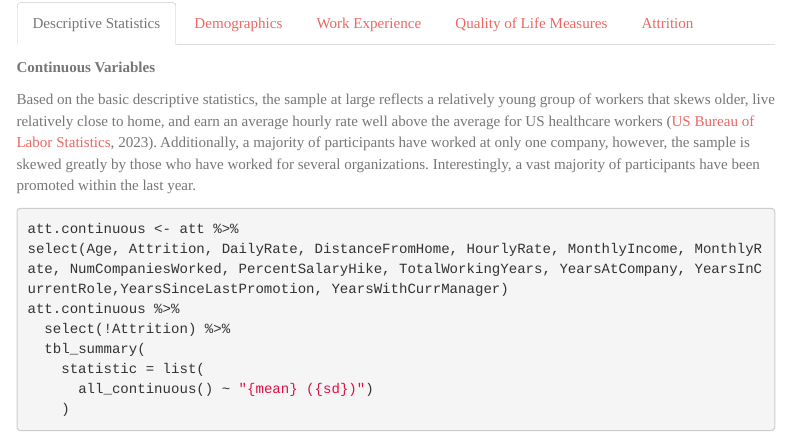
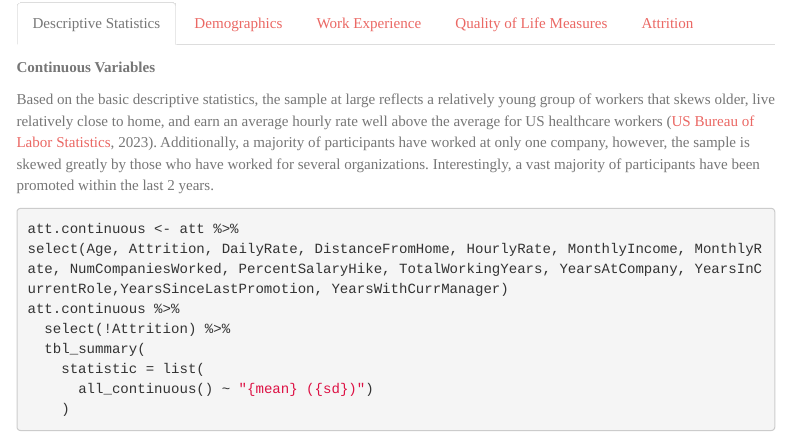
Before and after one commit to kjschell/Healthcare-Data-Analytics-Project, an R Markdown document (index.Rmd): the page in a window 1100 px wide, from 580 px down. Rendered offline with R 4.5, knitr and Pandoc, with nearby package versions; code that draws random numbers runs with fixed seeds of ours; some code elsewhere in the file could not run offline; menus at the side of the page are left out.

Commit message:
Update index.Rmd

````diff
--- a/index.Rmd
+++ b/index.Rmd
@@ -117,7 +117,7 @@ att<-att.na
 
 **Continuous Variables**
 
-Based on the basic descriptive statistics, the sample at large reflects a relatively young group of workers that skews older, live relatively close to home, and earn an average hourly rate well above the average for US healthcare workers ([US Bureau of Labor Statistics](https://www.bls.gov/ooh/healthcare/home.htm), 2023). Additionally, a majority of participants have worked at only one company, however, the sample is skewed greatly by those who have worked for several organizations. Interestingly, a vast majority of participants have been promoted within the last year.
+Based on the basic descriptive statistics, the sample at large reflects a relatively young group of workers that skews older, live relatively close to home, and earn an average hourly rate well above the average for US healthcare workers ([US Bureau of Labor Statistics](https://www.bls.gov/ooh/healthcare/home.htm), 2023). Additionally, a majority of participants have worked at only one company, however, the sample is skewed greatly by those who have worked for several organizations. Interestingly, a vast majority of participants have been promoted within the last 2 years.
 
 ```{r}
 att.continuous <- att %>%
````
